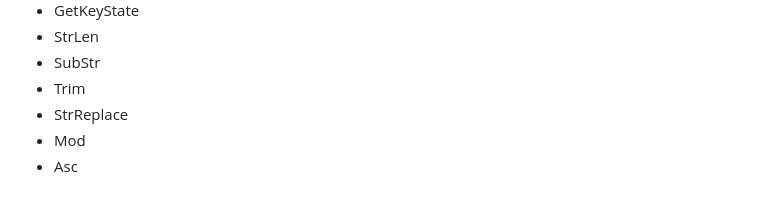
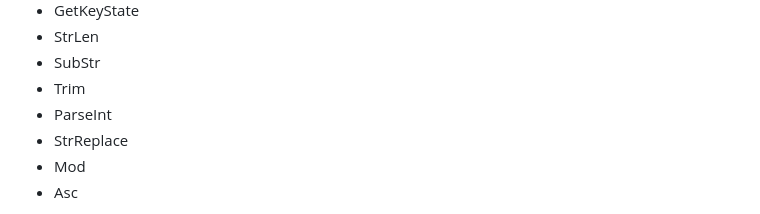
Before and after one commit to TheMaster1127/HTH, a Markdown page: README.md, the part around the change. GitHub-like rendering.

```diff
--- a/README.md
+++ b/README.md
@@ -207,6 +207,7 @@ Some features haven't been fully tested but should work include:
 - StrLen
 - SubStr
 - Trim
+- ParseInt
 - StrReplace
 - Mod
 - Asc
```
